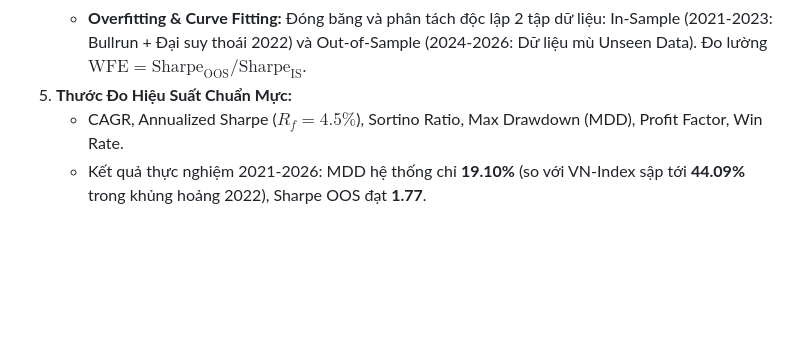
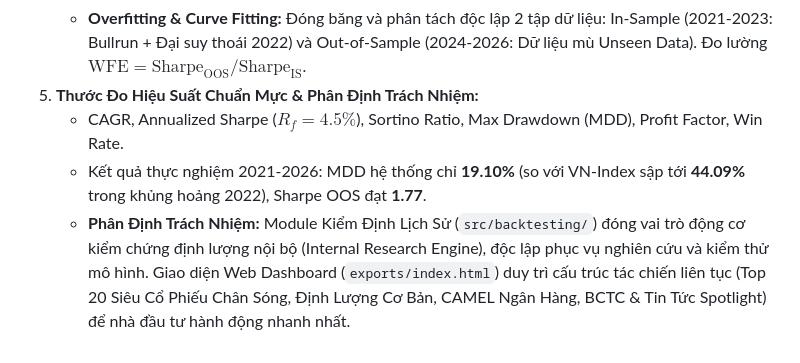
Before and after one commit to DaniNguyen2509/Neiro-Stock-VN, a Markdown page: docs/spec.md, the part around the change. Rendered like a GitHub page; blank space fills up the shorter version.

Commit message:
docs(spec): document separation between internal backtest engine and continuous dashboard

```diff
--- a/docs/spec.md
+++ b/docs/spec.md
@@ -308,6 +308,7 @@ Sử dụng thuật toán Relative Rotation Graph (RRG) của JdK để định
    - **Look-ahead Bias:** Tín hiệu tính toán cuối ngày $t$ (ATC), khớp lệnh mở cửa ATO phiên $t+1$.
    - **Point-in-Time Bias:** BCTC chỉ được đưa vào tính Piotroski F-Score / CAMEL khi $filing\_date \le as\_of\_date$ (tối thiểu 30-45 ngày sau chốt quý).
    - **Overfitting & Curve Fitting:** Đóng băng và phân tách độc lập 2 tập dữ liệu: In-Sample (2021-2023: Bullrun + Đại suy thoái 2022) và Out-of-Sample (2024-2026: Dữ liệu mù Unseen Data). Đo lường $\text{WFE} = \text{Sharpe}_{\text{OOS}} / \text{Sharpe}_{\text{IS}}$.
-5. **Thước Đo Hiệu Suất Chuẩn Mực:**
+5. **Thước Đo Hiệu Suất Chuẩn Mực & Phân Định Trách Nhiệm:**
    - CAGR, Annualized Sharpe ($R_f = 4.5\%$), Sortino Ratio, Max Drawdown (MDD), Profit Factor, Win Rate.
    - Kết quả thực nghiệm 2021-2026: MDD hệ thống chỉ **19.10%** (so với VN-Index sập tới **44.09%** trong khủng hoảng 2022), Sharpe OOS đạt **1.77**.
+   - **Phân Định Trách Nhiệm:** Module Kiểm Định Lịch Sử (`src/backtesting/`) đóng vai trò động cơ kiểm chứng định lượng nội bộ (Internal Research Engine), độc lập phục vụ nghiên cứu và kiểm thử mô hình. Giao diện Web Dashboard (`exports/index.html`) duy trì cấu trúc tác chiến liên tục (Top 20 Siêu Cổ Phiếu Chân Sóng, Định Lượng Cơ Bản, CAMEL Ngân Hàng, BCTC & Tin Tức Spotlight) để nhà đầu tư hành động nhanh nhất.
```
